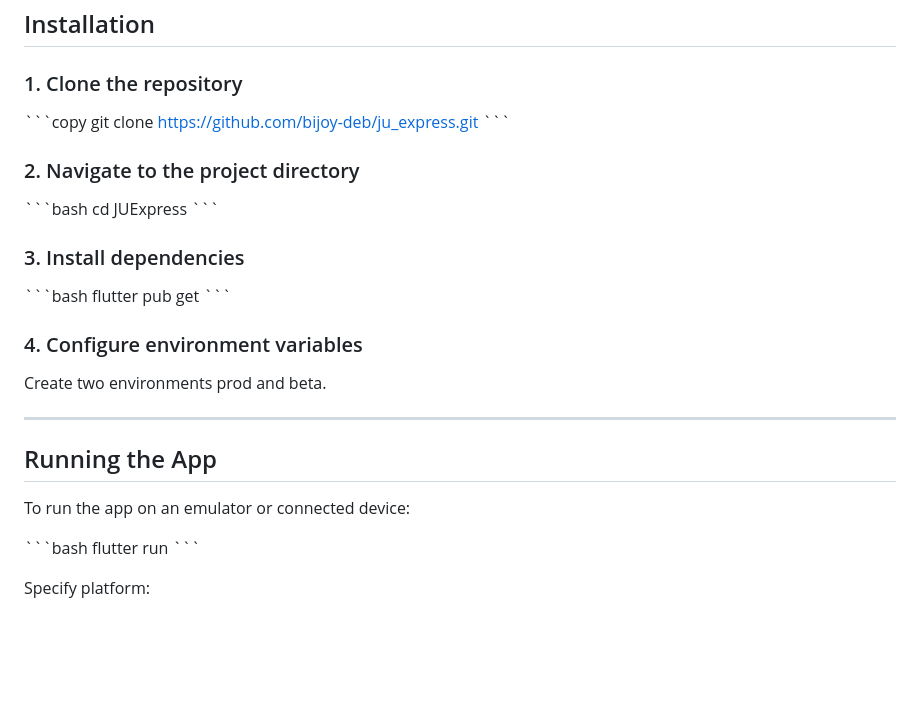
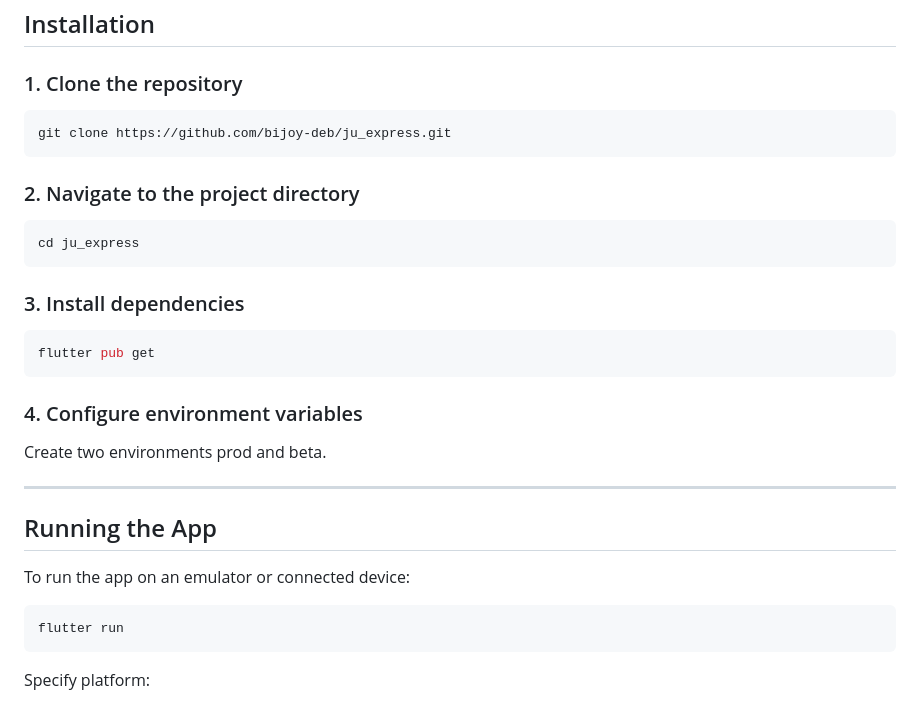
Before and after one commit to bijoy-deb/ju_express, a Markdown page: README.md, the part around the change. GitHub-like rendering; blank space fills up the shorter version.

````diff
--- a/README.md
+++ b/README.md
@@ -50,21 +50,21 @@ BLoC (Business Logic Component) is used for managing state across the app, ensur
 
 ### 1. Clone the repository
 
-\`\`\`copy
+```bash
 git clone https://github.com/bijoy-deb/ju_express.git
-\`\`\`
+```
 
 ### 2. Navigate to the project directory
 
-\`\`\`bash
-cd JUExpress
-\`\`\`
+```bash
+cd ju_express
+```
 
 ### 3. Install dependencies
 
-\`\`\`bash
+```bash
 flutter pub get
-\`\`\`
+```
 
 ### 4. Configure environment variables
 
@@ -76,9 +76,9 @@ Create two environments prod and beta.
 
 To run the app on an emulator or connected device:
 
-\`\`\`bash
+```bash
 flutter run
-\`\`\`
+```
 
 Specify platform:
 
````
